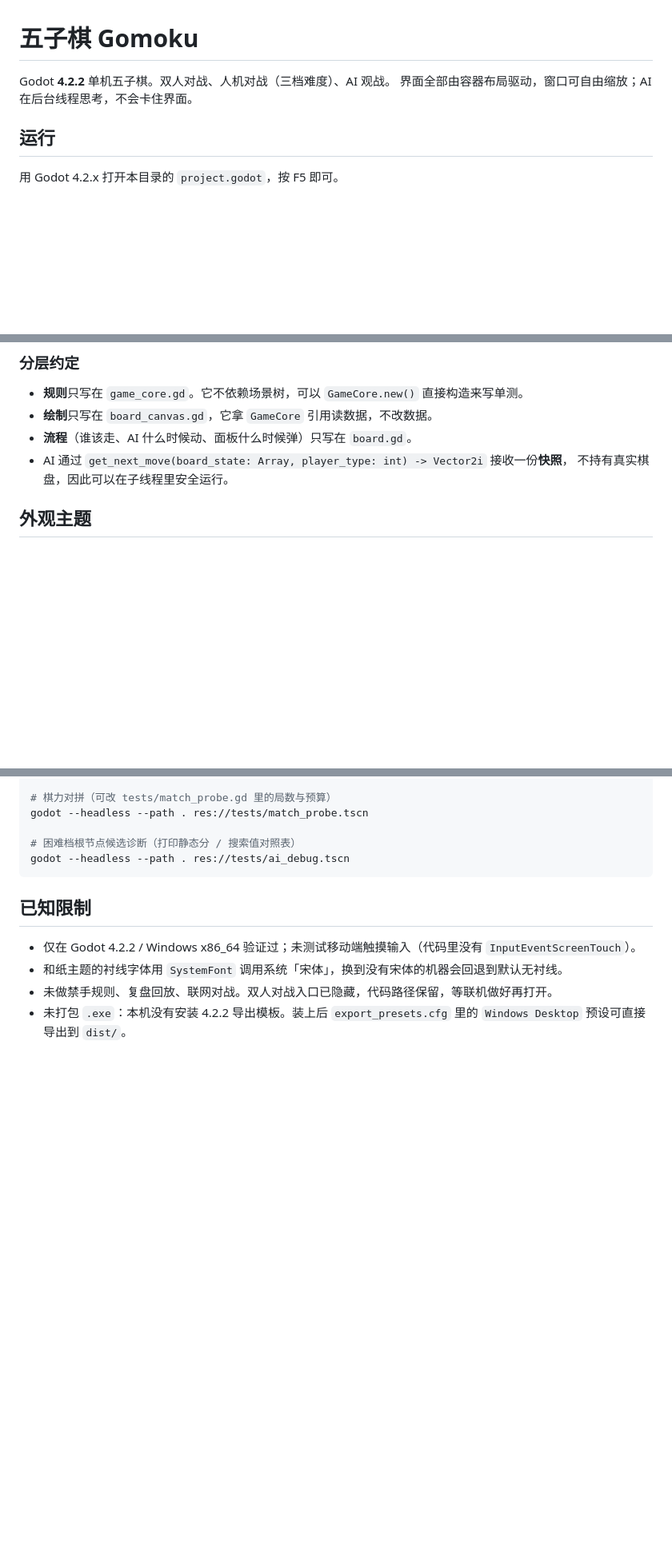
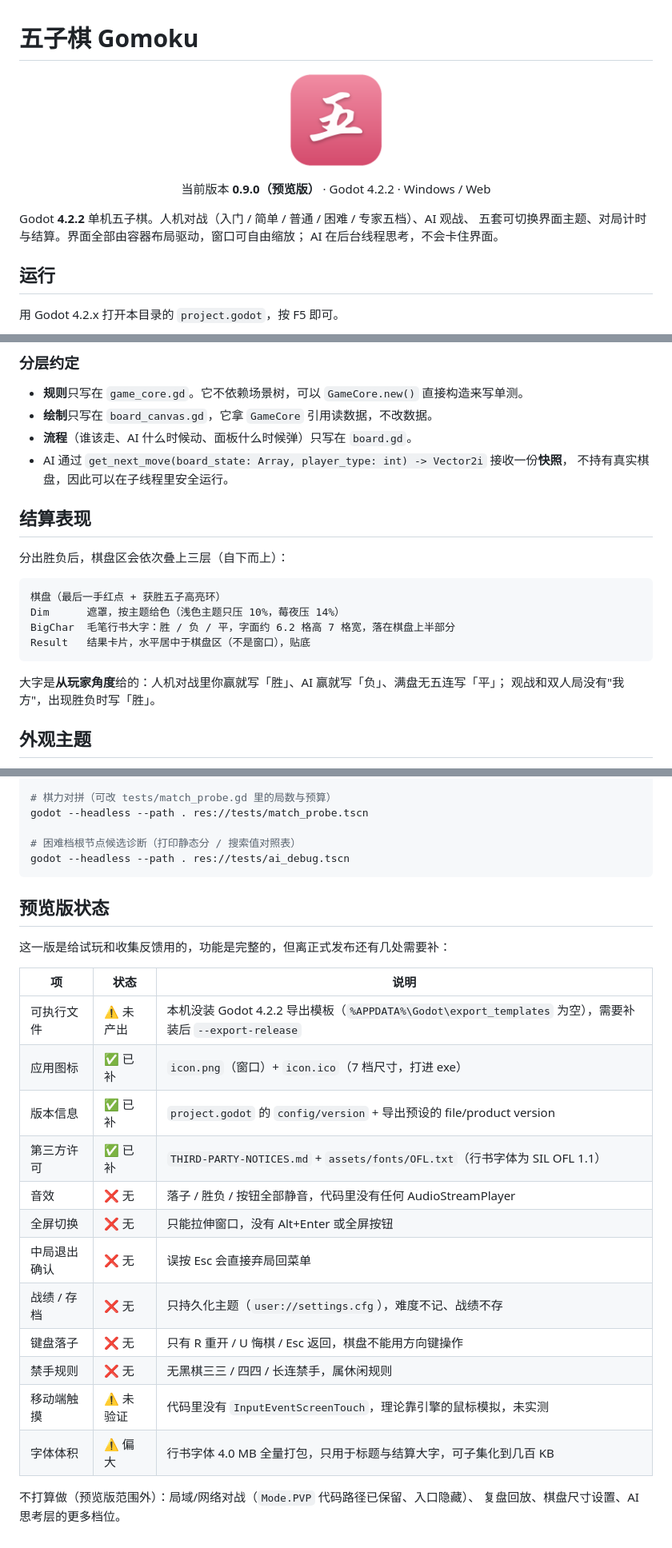
Before and after one commit to seancheng33/FiveInARow, a Markdown page: README.md, 3 parts joined by grey strips. Shown at 80% size. Rendered like a GitHub page; pictures changed too: icon.png (added); blank space fills up the shorter version.

Commit message:
结算层重构、毛笔行书字体、应用图标与预览版元数据
结算表现：
- 结果面板从根节点移进 BoardHost，水平居中改为「相对棋盘」而不是整窗（原来因
  右侧 276px 信息栏而偏右半个侧栏宽）
- Dim 遮罩从 Result 里独立出来，只压暗棋盘区，右侧用时/手数仍然清楚
- 新增 BigChar 层：毛笔行书「胜 / 负 / 平」，从玩家视角给字，字号按格宽×9.2 算
  （字面约 6.2 格高、7 格宽），落在棋盘上半部分，窗口缩放时跟随
- 胜用主题强调色、负用 muted、平用正文色
- 修平局时标题错写成「平局（AI 赢了）」：胜负后缀没排除 DRAW

字体：
- 标题与结算大字改用钟齐志莽行书 Zhi Mang Xing（SIL OFL 1.1，笔锋更重）
- 该字体字形在 em 方框里偏小，主菜单标题 92 → 128 号

预览版补齐：
- 应用图标原先还是 Godot 默认蓝机器人，新做粉底毛笔「五」：icon.png（窗口）
  + icon.ico（7 档尺寸，打进 exe）
- project.godot 补 config/version 与 config/description
- 导出预设补 icon/file_version/product_version/product_name/file_description，
  pck 内嵌为单文件
- 新增 THIRD-PARTY-NOTICES.md 与 assets/fonts/OFL.txt（OFL 要求随分发附带）

测试：
- Ui.save_path 改可替换，测试用临时文件验证持久化，不再污染玩家的 settings.cfg
  （之前测试把主题写成 b_warmwood，导致截图拍到的「樱雾」其实是暖木）
- 棋力对拼改为按颜色分开统计：强档执黑须全胜、执白至少一胜。原断言让两档各执黑
  两局，先手优势足以抹平实力差，比分永远卡在 2:4
- 176 项断言全绿

````diff
--- a/README.md
+++ b/README.md
@@ -1,7 +1,12 @@
 # 五子棋 Gomoku
 
-Godot **4.2.2** 单机五子棋。双人对战、人机对战（三档难度）、AI 观战。
-界面全部由容器布局驱动，窗口可自由缩放；AI 在后台线程思考，不会卡住界面。
+<p align="center"><img src="icon.png" width="120" alt="icon"></p>
+
+<p align="center">当前版本 <b>0.9.0（预览版）</b> · Godot 4.2.2 · Windows / Web</p>
+
+Godot **4.2.2** 单机五子棋。人机对战（入门 / 简单 / 普通 / 困难 / 专家五档）、AI 观战、
+五套可切换界面主题、对局计时与结算。界面全部由容器布局驱动，窗口可自由缩放；
+AI 在后台线程思考，不会卡住界面。
 
 ## 运行
 
@@ -68,6 +73,20 @@ tests/                   功能测试与 GUI 驱动（不参与导出）
 - **流程**（谁该走、AI 什么时候动、面板什么时候弹）只写在 `board.gd`。
 - AI 通过 `get_next_move(board_state: Array, player_type: int) -> Vector2i` 接收一份**快照**，
   不持有真实棋盘，因此可以在子线程里安全运行。
+
+## 结算表现
+
+分出胜负后，棋盘区会依次叠上三层（自下而上）：
+
+```
+棋盘（最后一手红点 + 获胜五子高亮环）
+Dim      遮罩，按主题给色（浅色主题只压 10%，莓夜压 14%）
+BigChar  毛笔行书大字：胜 / 负 / 平，字面约 6.2 格高 7 格宽，落在棋盘上半部分
+Result   结果卡片，水平居中于棋盘区（不是窗口），贴底
+```
+
+大字是**从玩家角度**给的：人机对战里你赢就写「胜」、AI 赢就写「负」、满盘无五连写「平」；
+观战和双人局没有"我方"，出现胜负时写「胜」。
 
 ## 外观主题
 
@@ -162,10 +181,24 @@ godot --headless --path . res://tests/match_probe.tscn
 godot --headless --path . res://tests/ai_debug.tscn
 ```
 
-## 已知限制
+## 预览版状态
 
-- 仅在 Godot 4.2.2 / Windows x86_64 验证过；未测试移动端触摸输入（代码里没有 `InputEventScreenTouch`）。
-- 和纸主题的衬线字体用 `SystemFont` 调用系统「宋体」，换到没有宋体的机器会回退到默认无衬线。
-- 未做禁手规则、复盘回放、联网对战。双人对战入口已隐藏，代码路径保留，等联机做好再打开。
-- 未打包 `.exe`：本机没有安装 4.2.2 导出模板。装上后 `export_presets.cfg` 里的
-  `Windows Desktop` 预设可直接导出到 `dist/`。
+这一版是给试玩和收集反馈用的，功能是完整的，但离正式发布还有几处需要补：
+
+| 项 | 状态 | 说明 |
+|---|---|---|
+| 可执行文件 | ⚠️ 未产出 | 本机没装 Godot 4.2.2 导出模板（`%APPDATA%\Godot\export_templates` 为空），需要补装后 `--export-release` |
+| 应用图标 | ✅ 已补 | `icon.png`（窗口）+ `icon.ico`（7 档尺寸，打进 exe） |
+| 版本信息 | ✅ 已补 | `project.godot` 的 `config/version` + 导出预设的 file/product version |
+| 第三方许可 | ✅ 已补 | `THIRD-PARTY-NOTICES.md` + `assets/fonts/OFL.txt`（行书字体为 SIL OFL 1.1） |
+| 音效 | ❌ 无 | 落子 / 胜负 / 按钮全部静音，代码里没有任何 AudioStreamPlayer |
+| 全屏切换 | ❌ 无 | 只能拉伸窗口，没有 Alt+Enter 或全屏按钮 |
+| 中局退出确认 | ❌ 无 | 误按 Esc 会直接弃局回菜单 |
+| 战绩 / 存档 | ❌ 无 | 只持久化主题（`user://settings.cfg`），难度不记、战绩不存 |
+| 键盘落子 | ❌ 无 | 只有 R 重开 / U 悔棋 / Esc 返回，棋盘不能用方向键操作 |
+| 禁手规则 | ❌ 无 | 无黑棋三三 / 四四 / 长连禁手，属休闲规则 |
+| 移动端触摸 | ⚠️ 未验证 | 代码里没有 `InputEventScreenTouch`，理论靠引擎的鼠标模拟，未实测 |
+| 字体体积 | ⚠️ 偏大 | 行书字体 4.0 MB 全量打包，只用于标题与结算大字，可子集化到几百 KB |
+
+不打算做（预览版范围外）：局域/网络对战（`Mode.PVP` 代码路径已保留、入口隐藏）、
+复盘回放、棋盘尺寸设置、AI 思考层的更多档位。
````
Also changed, not shown: other parts of README.md (+1 -1 lines), THIRD-PARTY-NOTICES.md (added, +26 -0 lines), 19 other files.
